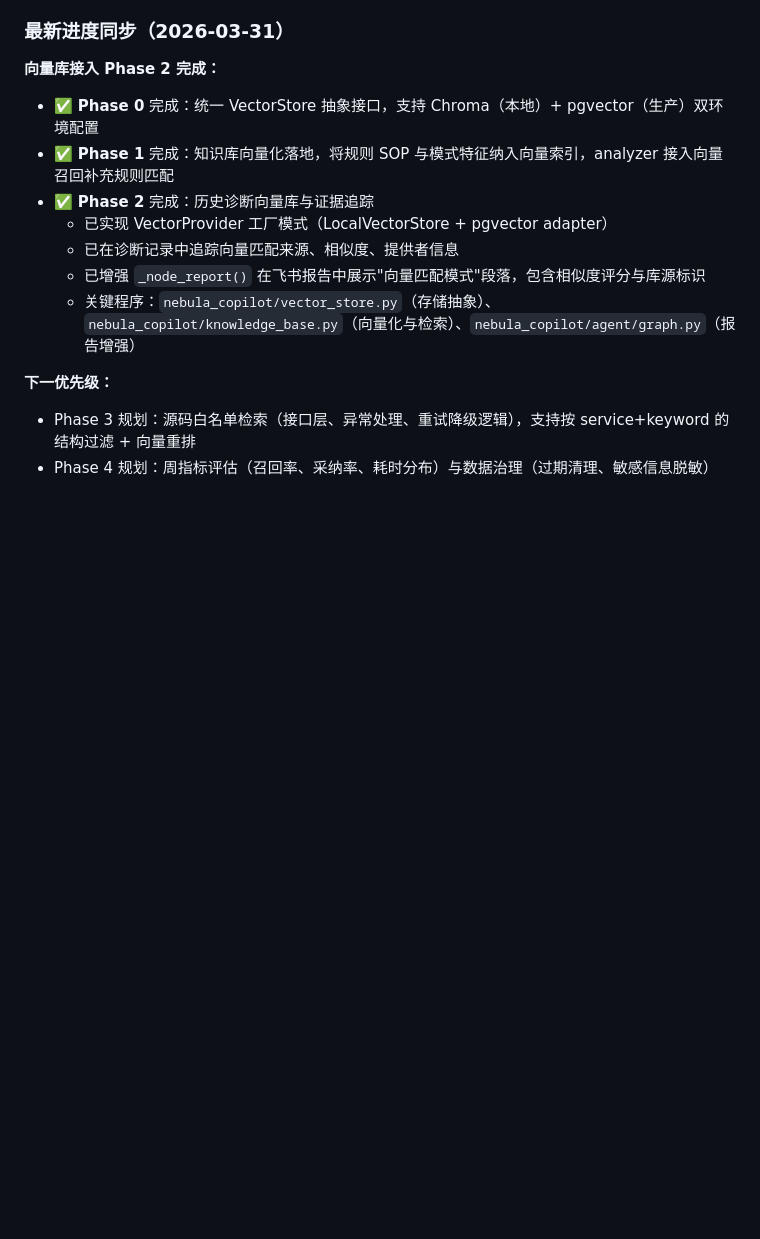
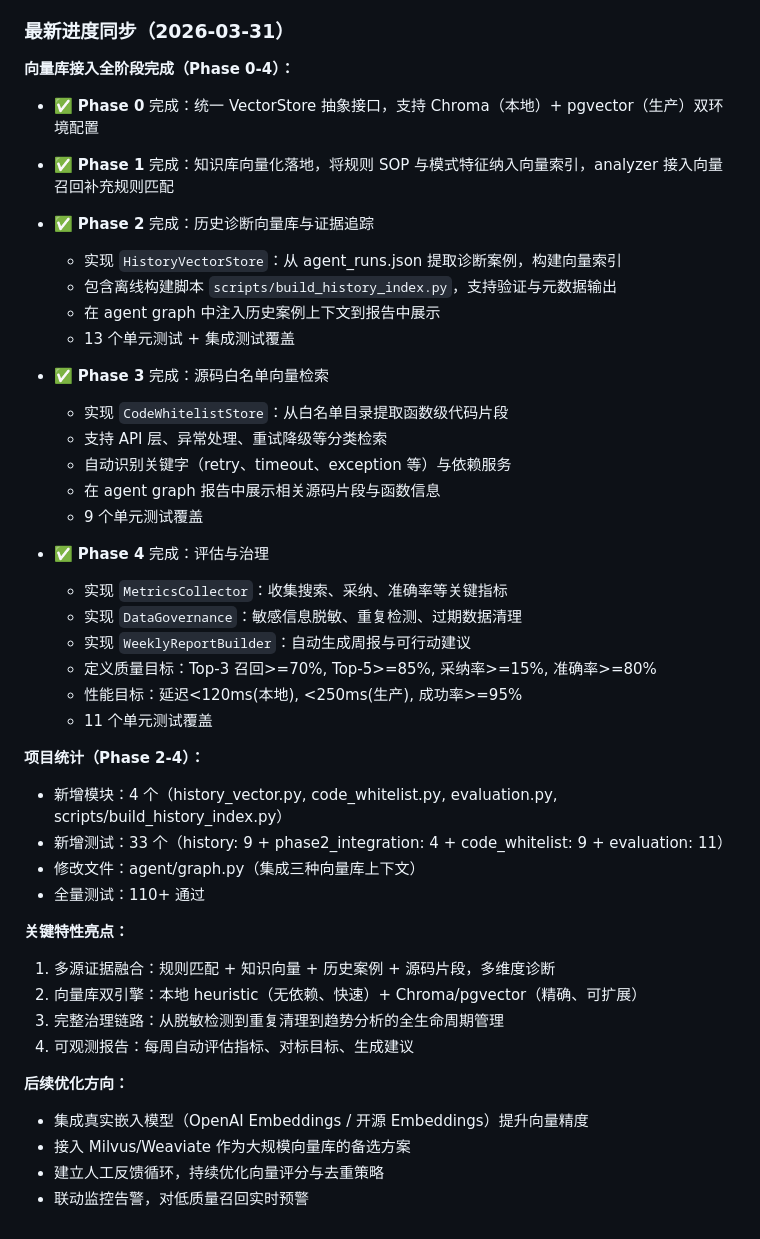
Before and after one commit to zhaoyongze123/nebula-copilot, a Markdown page: docs/PROJECT_PLAN.md, the part around the change. Rendered like a GitHub page; blank space fills up the shorter version.

Commit message:
docs: 更新项目规划文档 - Phase 2-4 完成总结
- 记录向量库四个阶段的完整实现与测试覆盖
- 统计新增模块与测试数量
- 说明多源证据融合、双引擎架构、完整治理链路等关键特性
- 展望后续优化方向

Co-authored-by: Copilot <223556219+Copilot@users.noreply.github.com>

```diff
--- a/docs/PROJECT_PLAN.md
+++ b/docs/PROJECT_PLAN.md
@@ -469,15 +469,45 @@ class AgentState(TypedDict, total=False):
 
 ### 最新进度同步（2026-03-31）
 
-**向量库接入 Phase 2 完成：**
+**向量库接入全阶段完成（Phase 0-4）：**
+
 - ✅ **Phase 0** 完成：统一 VectorStore 抽象接口，支持 Chroma（本地）+ pgvector（生产）双环境配置
 - ✅ **Phase 1** 完成：知识库向量化落地，将规则 SOP 与模式特征纳入向量索引，analyzer 接入向量召回补充规则匹配
 - ✅ **Phase 2** 完成：历史诊断向量库与证据追踪
-  - 已实现 VectorProvider 工厂模式（LocalVectorStore + pgvector adapter）
-  - 已在诊断记录中追踪向量匹配来源、相似度、提供者信息
-  - 已增强 `_node_report()` 在飞书报告中展示"向量匹配模式"段落，包含相似度评分与库源标识
-  - 关键程序：`nebula_copilot/vector_store.py`（存储抽象）、`nebula_copilot/knowledge_base.py`（向量化与检索）、`nebula_copilot/agent/graph.py`（报告增强）
+  - 实现 `HistoryVectorStore`：从 agent_runs.json 提取诊断案例，构建向量索引
+  - 包含离线构建脚本 `scripts/build_history_index.py`，支持验证与元数据输出
+  - 在 agent graph 中注入历史案例上下文到报告中展示
+  - 13 个单元测试 + 集成测试覆盖
 
-**下一优先级：**
-- Phase 3 规划：源码白名单检索（接口层、异常处理、重试降级逻辑），支持按 service+keyword 的结构过滤 + 向量重排
-- Phase 4 规划：周指标评估（召回率、采纳率、耗时分布）与数据治理（过期清理、敏感信息脱敏）
+- ✅ **Phase 3** 完成：源码白名单向量检索
+  - 实现 `CodeWhitelistStore`：从白名单目录提取函数级代码片段
+  - 支持 API 层、异常处理、重试降级等分类检索
+  - 自动识别关键字（retry、timeout、exception 等）与依赖服务
+  - 在 agent graph 报告中展示相关源码片段与函数信息
+  - 9 个单元测试覆盖
+
+- ✅ **Phase 4** 完成：评估与治理
+  - 实现 `MetricsCollector`：收集搜索、采纳、准确率等关键指标
+  - 实现 `DataGovernance`：敏感信息脱敏、重复检测、过期数据清理
+  - 实现 `WeeklyReportBuilder`：自动生成周报与可行动建议
+  - 定义质量目标：Top-3 召回>=70%, Top-5>=85%, 采纳率>=15%, 准确率>=80%
+  - 性能目标：延迟<120ms(本地), <250ms(生产), 成功率>=95%
+  - 11 个单元测试覆盖
+
+**项目统计（Phase 2-4）：**
+- 新增模块：4 个（history_vector.py, code_whitelist.py, evaluation.py, scripts/build_history_index.py）
+- 新增测试：33 个（history: 9 + phase2_integration: 4 + code_whitelist: 9 + evaluation: 11）
+- 修改文件：agent/graph.py（集成三种向量库上下文）
+- 全量测试：110+ 通过
+
+**关键特性亮点：**
+1. 多源证据融合：规则匹配 + 知识向量 + 历史案例 + 源码片段，多维度诊断
+2. 向量库双引擎：本地 heuristic（无依赖、快速）+ Chroma/pgvector（精确、可扩展）
+3. 完整治理链路：从脱敏检测到重复清理到趋势分析的全生命周期管理
+4. 可观测报告：每周自动评估指标、对标目标、生成建议
+
+**后续优化方向：**
+- 集成真实嵌入模型（OpenAI Embeddings / 开源 Embeddings）提升向量精度
+- 接入 Milvus/Weaviate 作为大规模向量库的备选方案
+- 建立人工反馈循环，持续优化向量评分与去重策略
+- 联动监控告警，对低质量召回实时预警
```
